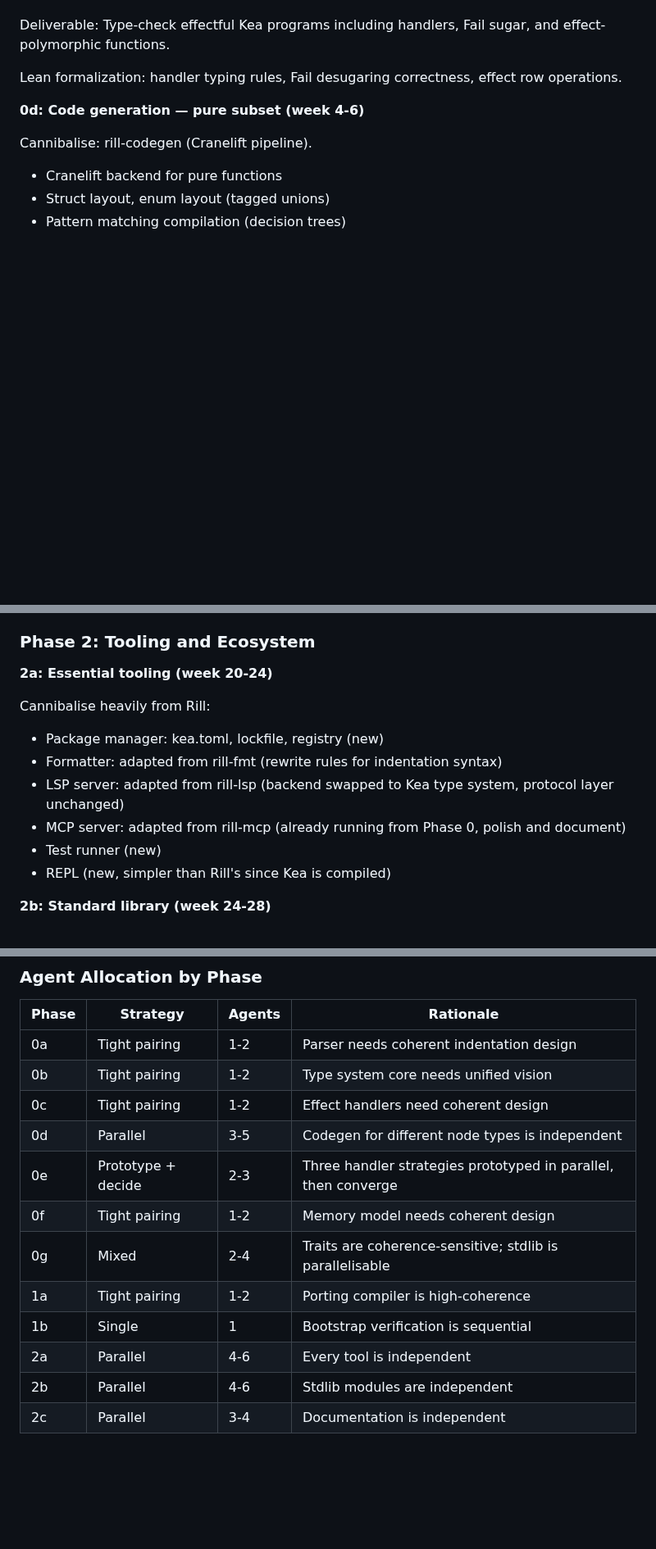
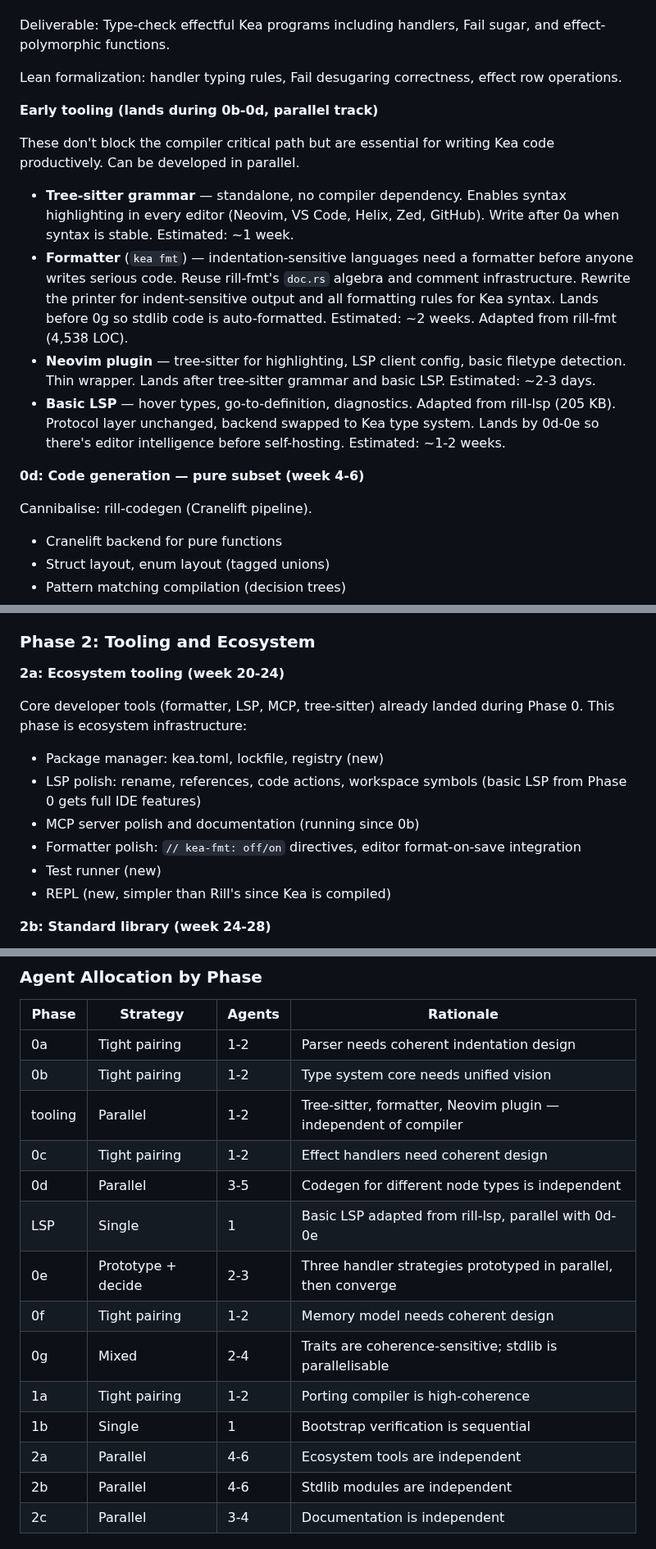
Before and after one commit to amplifiedai/kea, a Markdown page: docs/spec/ROADMAP.md, 3 parts joined by grey strips. Shown at 82% size. Drawn GitHub-style; blank space fills up the shorter version.

Commit message:
docs: move formatter, tree-sitter, LSP to Phase 0 parallel track
Indentation-sensitive languages need a formatter before serious
code is written. Tree-sitter gives syntax highlighting immediately.
Basic LSP (hover, go-to-def, diagnostics) needed before self-hosting.

These land during Phase 0 on a parallel track (weeks 2-6), not
Phase 2. Phase 2a becomes ecosystem polish (pkg mgr, LSP polish,
test runner, REPL).

By end of Phase 0: kea build, kea run, kea fmt, kea check (MCP),
syntax highlighting (tree-sitter), hover types (LSP), Neovim plugin.

Co-Authored-By: Claude Opus 4.6 <noreply@anthropic.com>

```diff
--- a/docs/spec/ROADMAP.md
+++ b/docs/spec/ROADMAP.md
@@ -147,6 +147,31 @@ handlers, Fail sugar, and effect-polymorphic functions.
 Lean formalization: handler typing rules, Fail desugaring
 correctness, effect row operations.
 
+**Early tooling (lands during 0b-0d, parallel track)**
+
+These don't block the compiler critical path but are essential
+for writing Kea code productively. Can be developed in parallel.
+
+- **Tree-sitter grammar** — standalone, no compiler dependency.
+  Enables syntax highlighting in every editor (Neovim, VS Code,
+  Helix, Zed, GitHub). Write after 0a when syntax is stable.
+  Estimated: ~1 week.
+- **Formatter** (`kea fmt`) — indentation-sensitive languages need
+  a formatter before anyone writes serious code. Reuse rill-fmt's
+  `doc.rs` algebra and comment infrastructure. Rewrite the printer
+  for indent-sensitive output and all formatting rules for Kea
+  syntax. Lands before 0g so stdlib code is auto-formatted.
+  Estimated: ~2 weeks. Adapted from rill-fmt (4,538 LOC).
+- **Neovim plugin** — tree-sitter for highlighting, LSP client
+  config, basic filetype detection. Thin wrapper. Lands after
+  tree-sitter grammar and basic LSP.
+  Estimated: ~2-3 days.
+- **Basic LSP** — hover types, go-to-definition, diagnostics.
+  Adapted from rill-lsp (205 KB). Protocol layer unchanged,
+  backend swapped to Kea type system. Lands by 0d-0e so there's
+  editor intelligence before self-hosting.
+  Estimated: ~1-2 weeks.
+
 **0d: Code generation — pure subset (week 4-6)**
 
 Cannibalise: rill-codegen (Cranelift pipeline).
@@ -269,16 +294,16 @@ Now iterate on the compiler using Kea itself:
 
 ### Phase 2: Tooling and Ecosystem
 
-**2a: Essential tooling (week 20-24)**
+**2a: Ecosystem tooling (week 20-24)**
 
-Cannibalise heavily from Rill:
+Core developer tools (formatter, LSP, MCP, tree-sitter) already
+landed during Phase 0. This phase is ecosystem infrastructure:
 - Package manager: kea.toml, lockfile, registry (new)
-- Formatter: adapted from rill-fmt (rewrite rules for
-  indentation syntax)
-- LSP server: adapted from rill-lsp (backend swapped to
-  Kea type system, protocol layer unchanged)
-- MCP server: adapted from rill-mcp (already running from
-  Phase 0, polish and document)
+- LSP polish: rename, references, code actions, workspace symbols
+  (basic LSP from Phase 0 gets full IDE features)
+- MCP server polish and documentation (running since 0b)
+- Formatter polish: `// kea-fmt: off/on` directives, editor
+  format-on-save integration
 - Test runner (new)
 - REPL (new, simpler than Rill's since Kea is compiled)
 
@@ -383,14 +408,16 @@ false theorems are hiding.
 |-------|----------|--------|-----------|
 | 0a    | Tight pairing | 1-2 | Parser needs coherent indentation design |
 | 0b    | Tight pairing | 1-2 | Type system core needs unified vision |
+| tooling | Parallel | 1-2 | Tree-sitter, formatter, Neovim plugin — independent of compiler |
 | 0c    | Tight pairing | 1-2 | Effect handlers need coherent design |
 | 0d    | Parallel | 3-5 | Codegen for different node types is independent |
+| LSP   | Single | 1 | Basic LSP adapted from rill-lsp, parallel with 0d-0e |
 | 0e    | Prototype + decide | 2-3 | Three handler strategies prototyped in parallel, then converge |
 | 0f    | Tight pairing | 1-2 | Memory model needs coherent design |
 | 0g    | Mixed | 2-4 | Traits are coherence-sensitive; stdlib is parallelisable |
 | 1a    | Tight pairing | 1-2 | Porting compiler is high-coherence |
 | 1b    | Single | 1 | Bootstrap verification is sequential |
-| 2a    | Parallel | 4-6 | Every tool is independent |
+| 2a    | Parallel | 4-6 | Ecosystem tools are independent |
 | 2b    | Parallel | 4-6 | Stdlib modules are independent |
 | 2c    | Parallel | 3-4 | Documentation is independent |
 
```
Also changed, not shown: other parts of docs/spec/ROADMAP.md (+12 -2 lines), BRIEFS/INDEX.md (+7 -0 lines).
